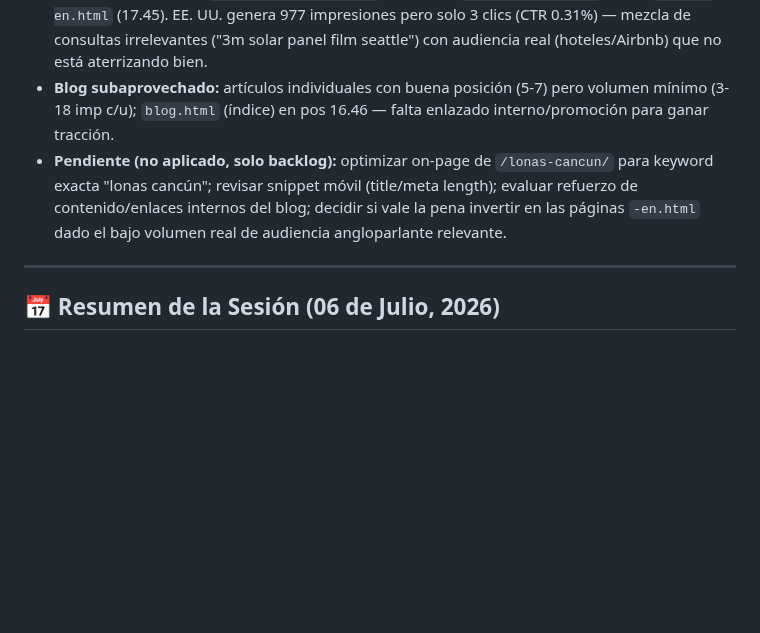
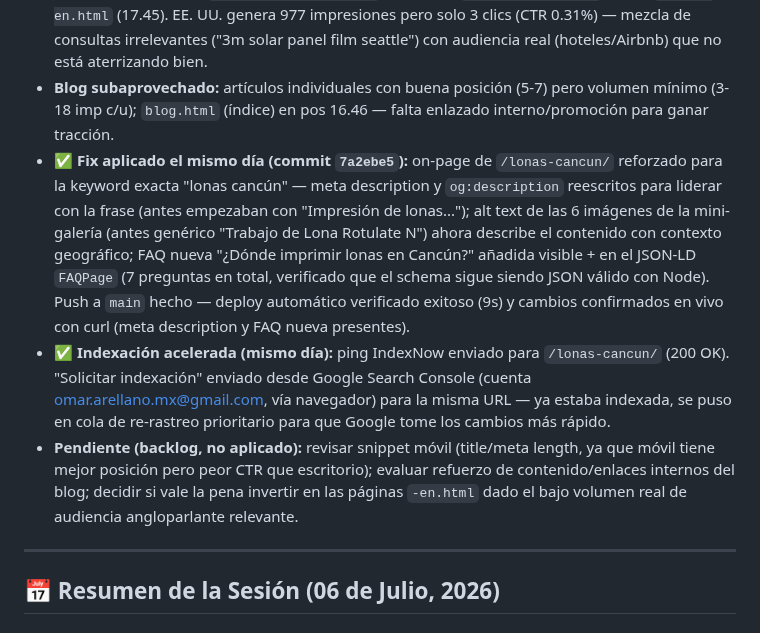
Before and after one commit to omarellano/rotulate-publicidad-website, a Markdown page: agents.md, the part around the change. Drawn GitHub-style; blank space fills up the shorter version.

Commit message:
docs: registrar indexación acelerada de lonas-cancun (IndexNow + GSC)
Co-Authored-By: Claude Sonnet 5 <noreply@anthropic.com>

```diff
--- a/agents.md
+++ b/agents.md
@@ -15,7 +15,9 @@ Este archivo sirve para transferir el contexto del desarrollo actual del sitio w
 * **Móvil vs. escritorio:** móvil mejor posición (6.81 vs 9.06) pero peor CTR (2.24% vs 2.88%) — posible snippet truncado en pantallas chicas, revisar longitud real de title/meta en SERP móvil.
 * **Inglés casi invisible:** `control-solar-en.html` (pos 20.4), `alucobond-en.html` (25.8), `toldos-en.html` (17.45). EE. UU. genera 977 impresiones pero solo 3 clics (CTR 0.31%) — mezcla de consultas irrelevantes ("3m solar panel film seattle") con audiencia real (hoteles/Airbnb) que no está aterrizando bien.
 * **Blog subaprovechado:** artículos individuales con buena posición (5-7) pero volumen mínimo (3-18 imp c/u); `blog.html` (índice) en pos 16.46 — falta enlazado interno/promoción para ganar tracción.
-* **Pendiente (no aplicado, solo backlog):** optimizar on-page de `/lonas-cancun/` para keyword exacta "lonas cancún"; revisar snippet móvil (title/meta length); evaluar refuerzo de contenido/enlaces internos del blog; decidir si vale la pena invertir en las páginas `-en.html` dado el bajo volumen real de audiencia angloparlante relevante.
+* **✅ Fix aplicado el mismo día (commit `7a2ebe5`):** on-page de `/lonas-cancun/` reforzado para la keyword exacta "lonas cancún" — meta description y `og:description` reescritos para liderar con la frase (antes empezaban con "Impresión de lonas..."); alt text de las 6 imágenes de la mini-galería (antes genérico "Trabajo de Lona Rotulate N") ahora describe el contenido con contexto geográfico; FAQ nueva "¿Dónde imprimir lonas en Cancún?" añadida visible + en el JSON-LD `FAQPage` (7 preguntas en total, verificado que el schema sigue siendo JSON válido con Node). Push a `main` hecho — deploy automático verificado exitoso (9s) y cambios confirmados en vivo con curl (meta description y FAQ nueva presentes).
+* **✅ Indexación acelerada (mismo día):** ping IndexNow enviado para `/lonas-cancun/` (200 OK). "Solicitar indexación" enviado desde Google Search Console (cuenta omar.arellano.mx@gmail.com, vía navegador) para la misma URL — ya estaba indexada, se puso en cola de re-rastreo prioritario para que Google tome los cambios más rápido.
+* **Pendiente (backlog, no aplicado):** revisar snippet móvil (title/meta length, ya que móvil tiene mejor posición pero peor CTR que escritorio); evaluar refuerzo de contenido/enlaces internos del blog; decidir si vale la pena invertir en las páginas `-en.html` dado el bajo volumen real de audiencia angloparlante relevante.
 
 ---
 
```
